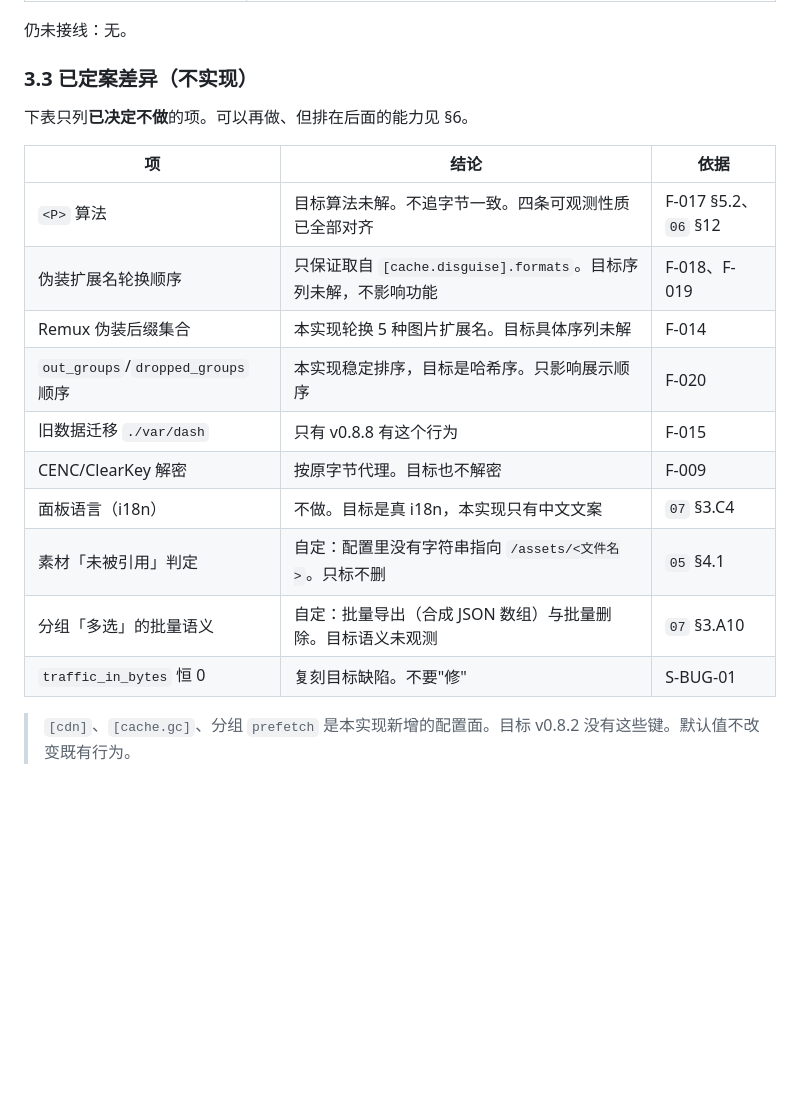
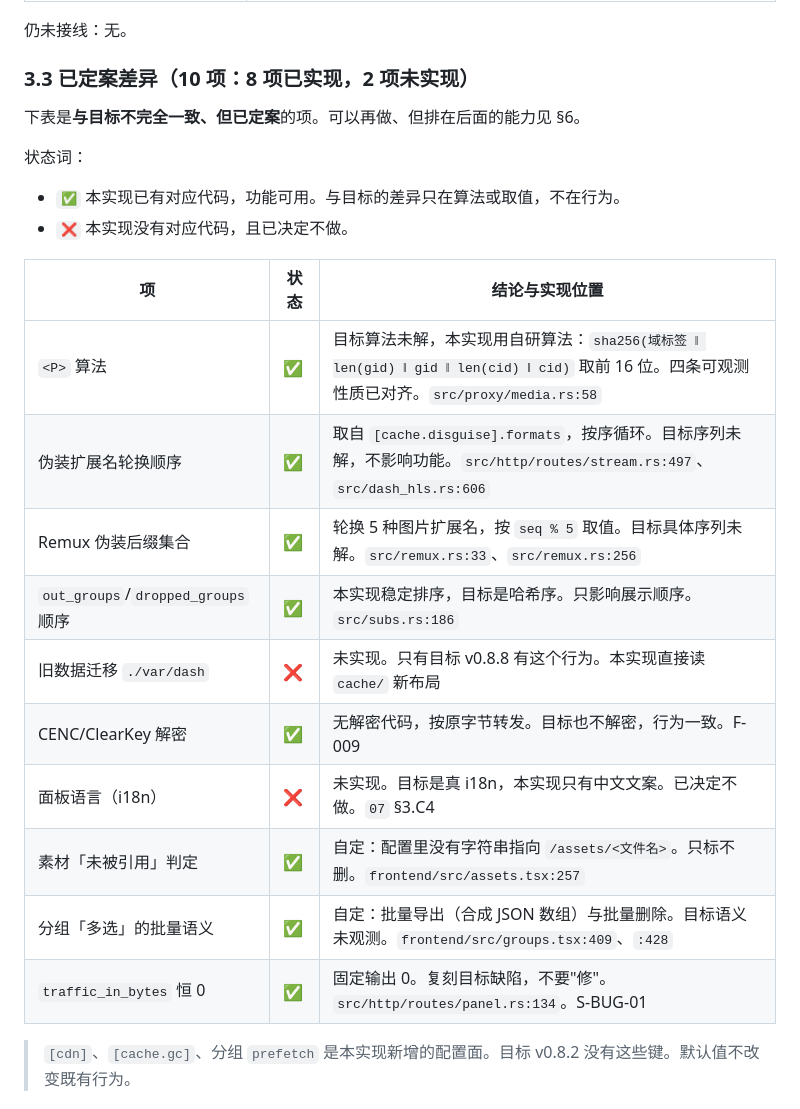
Before and after one commit to HasonHuang/TV-Buddy, a Markdown page: PROGRESS.md, the part around the change. Drawn GitHub-style; blank space fills up the shorter version.

Commit message:
docs(progress): §3.3 逐项标注实现状态（8 项已实现 / 2 项未实现）

```diff
--- a/PROGRESS.md
+++ b/PROGRESS.md
@@ -155,22 +155,27 @@
 
 仍未接线：无。
 
-### 3.3 已定案差异（不实现）
+### 3.3 已定案差异（10 项：8 项已实现，2 项未实现）
 
-下表只列**已决定不做**的项。可以再做、但排在后面的能力见 §6。
+下表是**与目标不完全一致、但已定案**的项。可以再做、但排在后面的能力见 §6。
 
-| 项 | 结论 | 依据 |
+状态词：
+
+- `✅` 本实现已有对应代码，功能可用。与目标的差异只在算法或取值，不在行为。
+- `❌` 本实现没有对应代码，且已决定不做。
+
+| 项 | 状态 | 结论与实现位置 |
 | --- | --- | --- |
-| `<P>` 算法 | 目标算法未解。不追字节一致。四条可观测性质已全部对齐 | F-017 §5.2、`06` §12 |
-| 伪装扩展名轮换顺序 | 只保证取自 `[cache.disguise].formats`。目标序列未解，不影响功能 | F-018、F-019 |
-| Remux 伪装后缀集合 | 本实现轮换 5 种图片扩展名。目标具体序列未解 | F-014 |
-| `out_groups`/`dropped_groups` 顺序 | 本实现稳定排序，目标是哈希序。只影响展示顺序 | F-020 |
-| 旧数据迁移 `./var/dash` | 只有 v0.8.8 有这个行为 | F-015 |
-| CENC/ClearKey 解密 | 按原字节代理。目标也不解密 | F-009 |
-| 面板语言（i18n） | 不做。目标是真 i18n，本实现只有中文文案 | `07` §3.C4 |
-| 素材「未被引用」判定 | 自定：配置里没有字符串指向 `/assets/<文件名>`。只标不删 | `05` §4.1 |
-| 分组「多选」的批量语义 | 自定：批量导出（合成 JSON 数组）与批量删除。目标语义未观测 | `07` §3.A10 |
-| `traffic_in_bytes` 恒 0 | 复刻目标缺陷。不要"修" | S-BUG-01 |
+| `<P>` 算法 | ✅ | 目标算法未解，本实现用自研算法：`sha256(域标签 ‖ len(gid) ‖ gid ‖ len(cid) ‖ cid)` 取前 16 位。四条可观测性质已对齐。`src/proxy/media.rs:58` |
+| 伪装扩展名轮换顺序 | ✅ | 取自 `[cache.disguise].formats`，按序循环。目标序列未解，不影响功能。`src/http/routes/stream.rs:497`、`src/dash_hls.rs:606` |
+| Remux 伪装后缀集合 | ✅ | 轮换 5 种图片扩展名，按 `seq % 5` 取值。目标具体序列未解。`src/remux.rs:33`、`src/remux.rs:256` |
+| `out_groups`/`dropped_groups` 顺序 | ✅ | 本实现稳定排序，目标是哈希序。只影响展示顺序。`src/subs.rs:186` |
+| 旧数据迁移 `./var/dash` | ❌ | 未实现。只有目标 v0.8.8 有这个行为。本实现直接读 `cache/` 新布局 |
+| CENC/ClearKey 解密 | ✅ | 无解密代码，按原字节转发。目标也不解密，行为一致。F-009 |
+| 面板语言（i18n） | ❌ | 未实现。目标是真 i18n，本实现只有中文文案。已决定不做。`07` §3.C4 |
+| 素材「未被引用」判定 | ✅ | 自定：配置里没有字符串指向 `/assets/<文件名>`。只标不删。`frontend/src/assets.tsx:257` |
+| 分组「多选」的批量语义 | ✅ | 自定：批量导出（合成 JSON 数组）与批量删除。目标语义未观测。`frontend/src/groups.tsx:409`、`:428` |
+| `traffic_in_bytes` 恒 0 | ✅ | 固定输出 0。复刻目标缺陷，不要"修"。`src/http/routes/panel.rs:134`。S-BUG-01 |
 
 > `[cdn]`、`[cache.gc]`、分组 `prefetch` 是本实现新增的配置面。目标 v0.8.2 没有这些键。默认值不改变既有行为。
 
```
